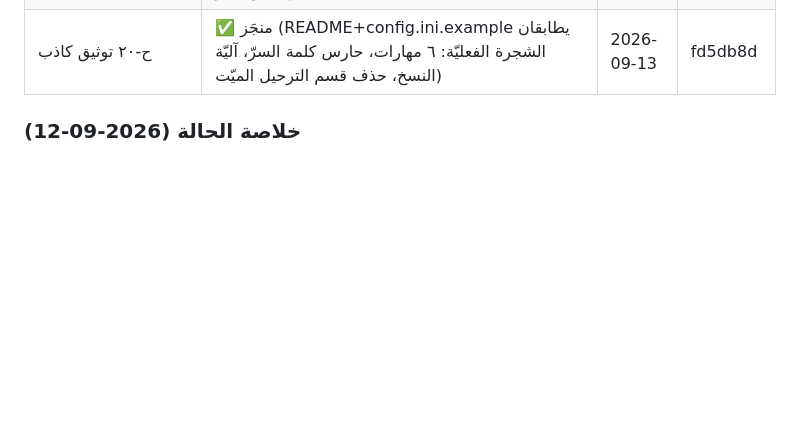
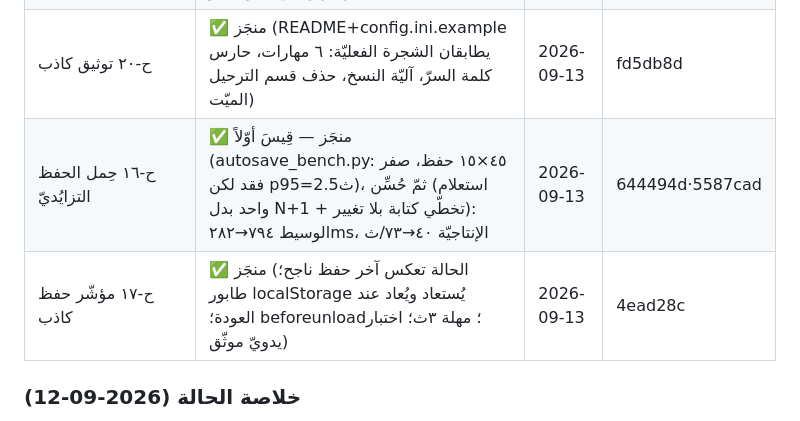
Before and after one commit to mtamer-2030/TAKWIM, a Markdown page: ROADMAP.md, the part around the change. GitHub-like rendering; blank space fills up the shorter version.

Commit message:
توثيق: صفوف ح-١٦/ح-١٧ في لوحة الحالة (ROADMAP §٨)

```diff
--- a/ROADMAP.md
+++ b/ROADMAP.md
@@ -467,6 +467,8 @@ tests/: test_scoring · test_codes · test_normalize · test_docx · test_valida
 | ح-١٨ صفحة رفض بلا قالب | ✅ منجَز (قالب student/blocked.html يمدّد الشِلّ؛ _blocked تصيّره؛ اختباران) | 2026-09-13 | 265eb39 |
 | ح-١٩ static/js ميّت | ✅ منجَز (حذف live.js/grade.js بعد تأكّد صفر مرجع في القوالب وapp؛ ق-١٢) | 2026-09-13 | e506711 |
 | ح-٢٠ توثيق كاذب | ✅ منجَز (README+config.ini.example يطابقان الشجرة الفعليّة: ٦ مهارات، حارس كلمة السرّ، آليّة النسخ، حذف قسم الترحيل الميّت) | 2026-09-13 | fd5db8d |
+| ح-١٦ حِمل الحفظ التزايُديّ | ✅ منجَز — قِيسَ أوّلاً (autosave_bench.py: ٤٥×١٥ حفظ، صفر فقد لكن p95=2.5ث)، ثمّ حُسِّن (استعلام واحد بدل N+1 + تخطّي كتابة بلا تغيير): الوسيط ٧٩٤→٢٨٢ms، الإنتاجيّة ٤٠→٧٣/ث | 2026-09-13 | 644494d·5587cad |
+| ح-١٧ مؤشّر حفظ كاذب | ✅ منجَز (الحالة تعكس آخر حفظ ناجح؛ طابور localStorage يُستعاد ويُعاد عند العودة؛ beforeunload؛ مهلة ٣ث؛ اختبار يدويّ موثّق) | 2026-09-13 | 4ead28c |
 
 ### خلاصة الحالة (2026-09-12)
 
```
